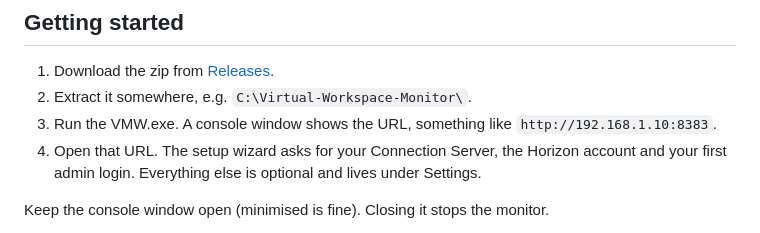
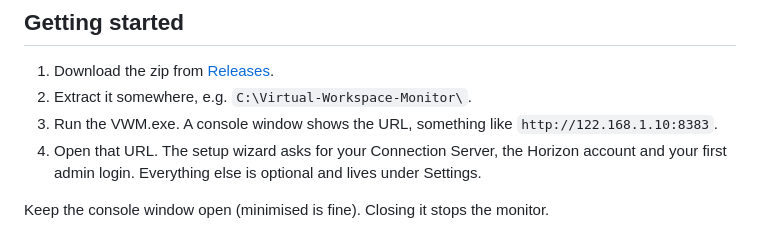
Before and after one commit to skynet-projects/virtual-workspace-monitor, a Markdown page: README.md, the part around the change. Drawn GitHub-style.

```diff
--- a/README.md
+++ b/README.md
@@ -62,7 +62,7 @@ Network: HTTPS (443) from the monitor to your Connection Servers and vCenter; HT
 
 1. Download the zip from [Releases](../../releases).
 2. Extract it somewhere, e.g. `C:\Virtual-Workspace-Monitor\`.
-3. Run the VMW.exe. A console window shows the URL, something like `http://192.168.1.10:8383`.
+3. Run the VWM.exe. A console window shows the URL, something like `http://122.168.1.10:8383`.
 4. Open that URL. The setup wizard asks for your Connection Server, the Horizon account and your first admin login. Everything else is optional and lives under Settings.
 
 Keep the console window open (minimised is fine). Closing it stops the monitor.
```
